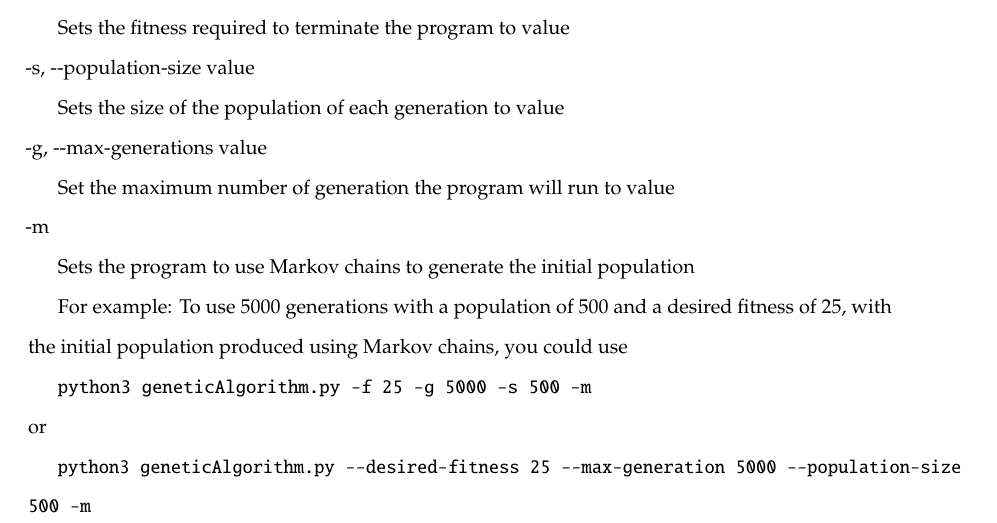
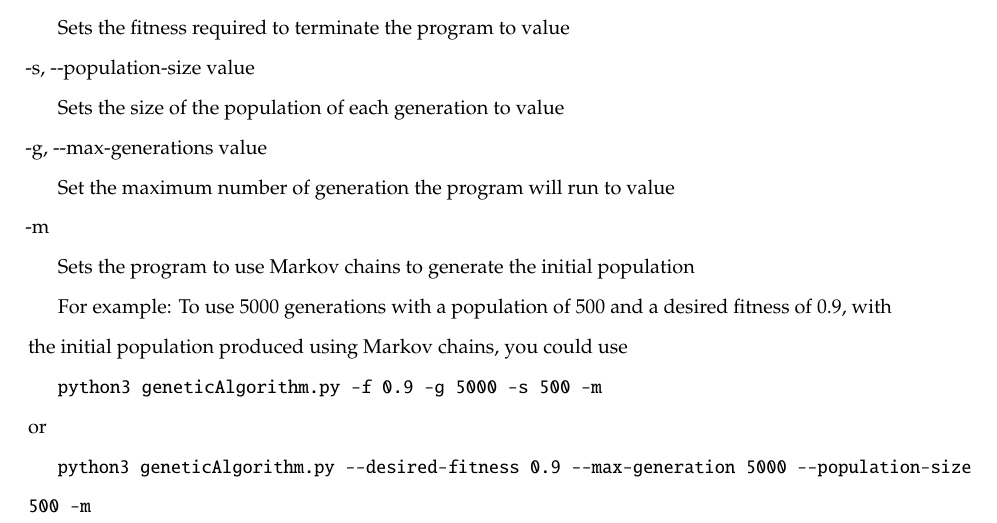
Before and after one commit to ThomasMatlak/is-paper, a LaTeX thesis (thesis/username.tex, which reads thesis/chapters/software.tex): part of page 38 of 50, cut so that both start at the same text. Compiled offline with pdfLaTeX; a LaTeX package or settings file that is missing is left out.

Commit message:
updated example command to run GA program

```diff
--- a/thesis/chapters/software.tex
+++ b/thesis/chapters/software.tex
@@ -226,10 +226,10 @@ Set the maximum number of generation the program will run to value
 
 Sets the program to use Markov chains to generate the initial population
 
-For example: To use $5000$ generations with a population of $500$ and a desired fitness of $25$, with the initial population produced using Markov chains, you could use
+For example: To use $5000$ generations with a population of $500$ and a desired fitness of $0.9$, with the initial population produced using Markov chains, you could use
 
-\texttt{python3 geneticAlgorithm.py -f 25 -g 5000 -s 500 -m}
+\texttt{python3 geneticAlgorithm.py -f 0.9 -g 5000 -s 500 -m}
 
 \noindent or
 
-\texttt{python3 geneticAlgorithm.py -{}-desired-fitness 25 -{}-max-generation 5000 -{}-population-size 500 -m}
+\texttt{python3 geneticAlgorithm.py -{}-desired-fitness 0.9 -{}-max-generation 5000 -{}-population-size 500 -m}
```
